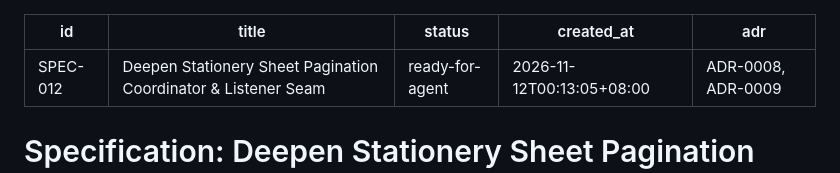
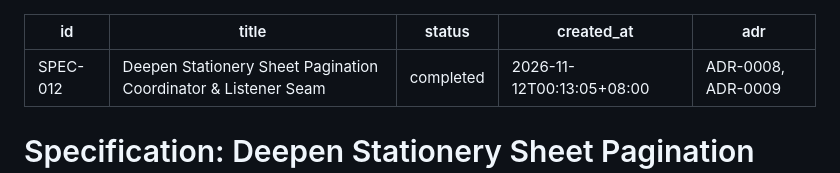
Before and after one commit to harry1029-ast/memodiary, a Markdown page: docs/specs/0012-stationery-sheet-coordinator-deepening.md, the part around the change. Drawn GitHub-style.

Commit message:
docs(spec-012): mark SPEC-012 completed

```diff
--- a/docs/specs/0012-stationery-sheet-coordinator-deepening.md
+++ b/docs/specs/0012-stationery-sheet-coordinator-deepening.md
@@ -1,7 +1,7 @@
 ---
 id: SPEC-012
 title: Deepen Stationery Sheet Pagination Coordinator & Listener Seam
-status: ready-for-agent
+status: completed
 created_at: 2026-11-12T00:13:05+08:00
 adr: ADR-0008, ADR-0009
 ---
```
